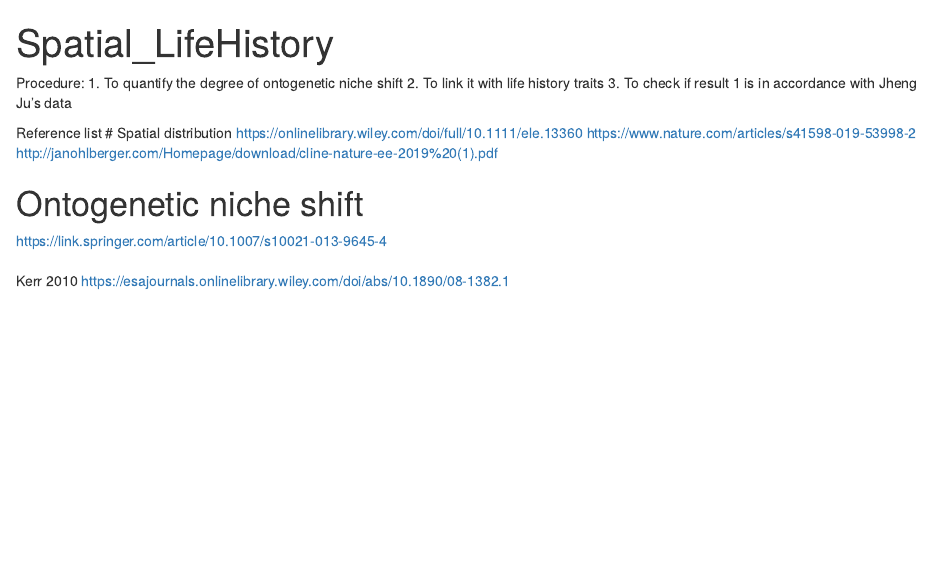
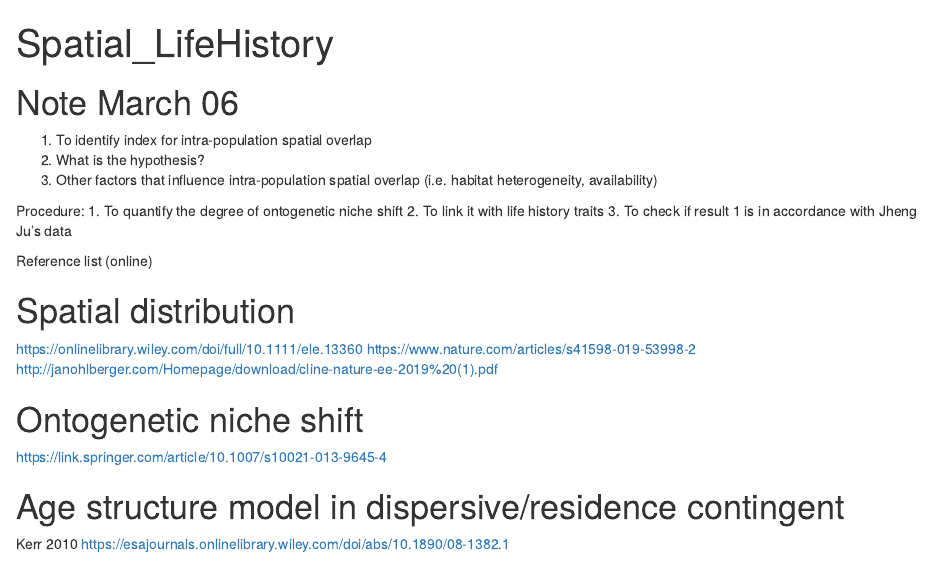
Before and after one commit to HsiaoHang/Spatial_bodySize_Ref, an R Markdown document (Spatial_LifeHistory_note.Rmd): the page in a window 1100 px wide, from its top. Rendered offline with R 4.5, knitr and Pandoc, with nearby package versions; some code elsewhere in the file could not run offline.

Commit message:
Modify R

```diff
--- a/Spatial_LifeHistory_note.Rmd
+++ b/Spatial_LifeHistory_note.Rmd
@@ -6,12 +6,20 @@ editor_options:
   chunk_output_type: inline
 ---
 
+# Note March 06
+1. To identify index for intra-population spatial overlap
+2. What is the hypothesis?
+3. Other factors that influence intra-population spatial overlap (i.e. habitat heterogeneity, availability)
+
+
+
 Procedure:
 1. To quantify the degree of ontogenetic niche shift
 2. To link it with life history traits
 3. To check if result 1 is in accordance with Jheng Ju's data
 
-Reference list
+Reference list (online)
+
 # Spatial distribution
 https://onlinelibrary.wiley.com/doi/full/10.1111/ele.13360
 https://www.nature.com/articles/s41598-019-53998-2
@@ -20,6 +28,6 @@ http://janohlberger.com/Homepage/download/cline-nature-ee-2019%20(1).pdf
 # Ontogenetic niche shift
 https://link.springer.com/article/10.1007/s10021-013-9645-4
 
-#
+# Age structure model in dispersive/residence contingent
 Kerr 2010 https://esajournals.onlinelibrary.wiley.com/doi/abs/10.1890/08-1382.1
 
```
Also changed, not shown: Spatial_LifeHistory_note.Rmd (4 more changed lines).
